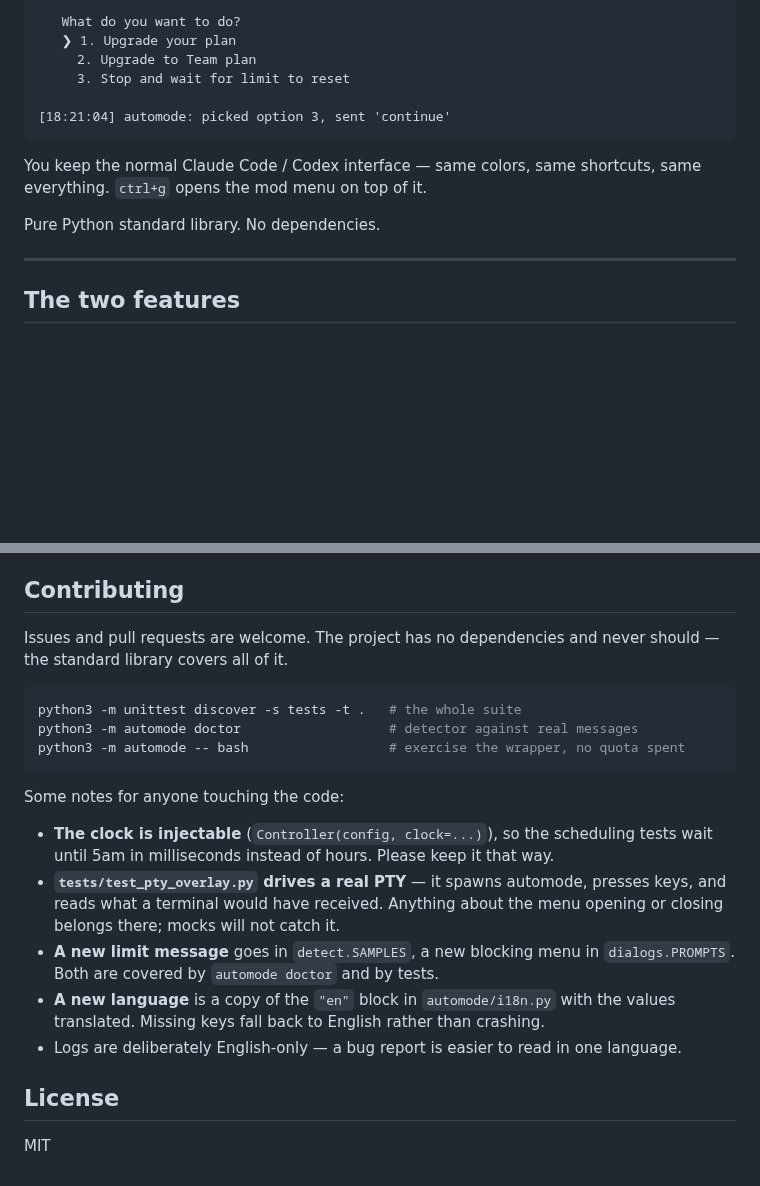
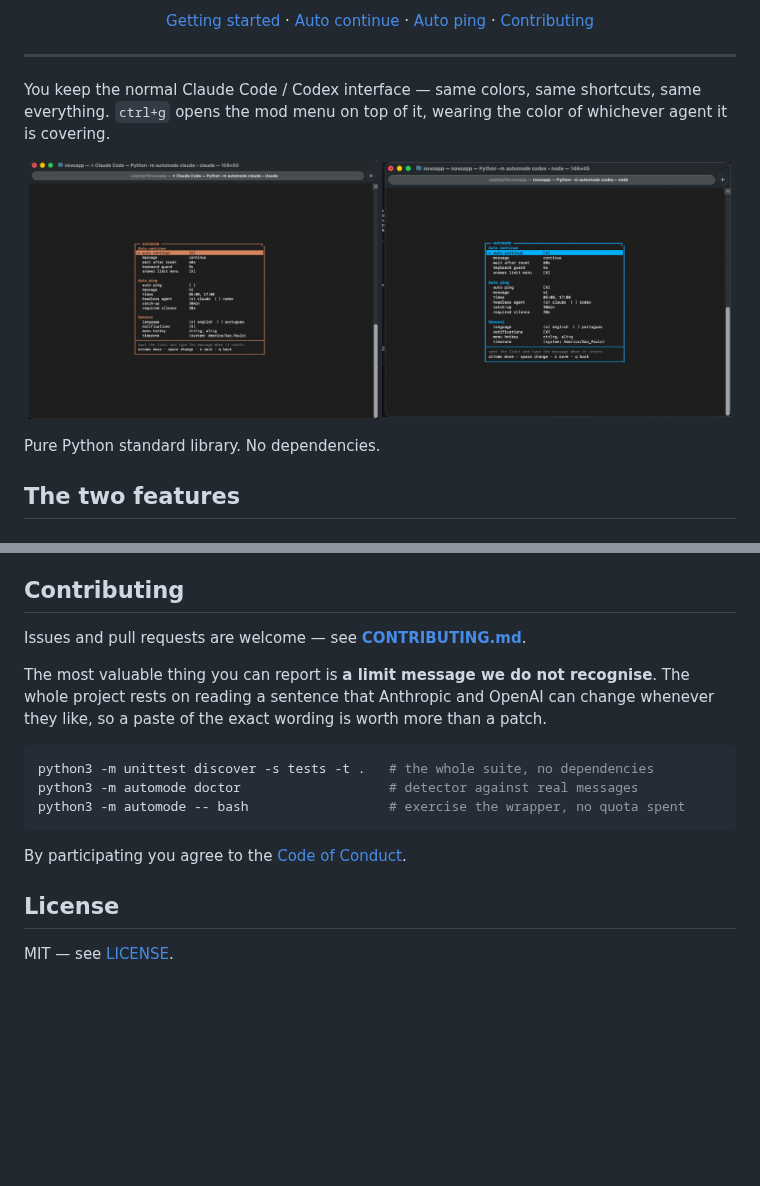
Before and after one commit to adrielmendes28/automode, a Markdown page: README.md, 2 parts joined by grey strips. Drawn GitHub-style; pictures changed too: docs/menu-claude.png (added), docs/menu-codex.png (added); blank space fills up the shorter version.

Commit message:
docs: show the thing working
Screenshots of the menu over both agents, side by side, so the per-agent
theming is visible at a glance — and a real auto continue: 'oi' hits the
session limit, automode waits for the 12am reset and types continue on its own.

That last one is the whole pitch in one image.

````diff
--- a/README.md
+++ b/README.md
@@ -10,18 +17,23 @@ limits, and puts your limit windows where your workday actually is.
 
-   What do you want to do?
-   ❯ 1. Upgrade your plan
-     2. Upgrade to Team plan
-     3. Stop and wait for limit to reset
+<p align="center">
+  <a href="#getting-started">Getting started</a> ·
+  <a href="#1-auto-continue">Auto continue</a> ·
+  <a href="#2-auto-ping">Auto ping</a> ·
+  <a href="CONTRIBUTING.md">Contributing</a>
+</p>
 
-[18:21:04] automode: picked option 3, sent 'continue'
-```
+---
 
-You keep the normal Claude Code / Codex interface — same colors, same shortcuts,
-same everything. `ctrl+g` opens the mod menu on top of it.
+You keep the normal Claude Code / Codex interface — same colors, same shortcuts, same
+everything. `ctrl+g` opens the mod menu on top of it, wearing the color of whichever
+agent it is covering.
+
+<p align="center">
+  <img src="docs/menu-claude.png" alt="The automode menu over Claude Code" width="49%">
+  <img src="docs/menu-codex.png" alt="The automode menu over Codex" width="49%">
+</p>
 
 Pure Python standard library. No dependencies.
-
----
 
 ## The two features
 
@@ -212,28 +229,20 @@ Recognised formats — run `automode doctor` to watch them all parse:
 
 ## Contributing
 
-Issues and pull requests are welcome. The project has no dependencies and never
-should — the standard library covers all of it.
+Issues and pull requests are welcome — see **[CONTRIBUTING.md](CONTRIBUTING.md)**.
+
+The most valuable thing you can report is **a limit message we do not recognise**. The
+whole project rests on reading a sentence that Anthropic and OpenAI can change whenever
+they like, so a paste of the exact wording is worth more than a patch.
 
 ```bash
-python3 -m unittest discover -s tests -t .   # the whole suite
+python3 -m unittest discover -s tests -t .   # the whole suite, no dependencies
 python3 -m automode doctor                   # detector against real messages
 python3 -m automode -- bash                  # exercise the wrapper, no quota spent
 ```
 
-Some notes for anyone touching the code:
-
-- **The clock is injectable** (`Controller(config, clock=...)`), so the scheduling
-  tests wait until 5am in milliseconds instead of hours. Please keep it that way.
-- **`tests/test_pty_overlay.py` drives a real PTY** — it spawns automode, presses
-  keys, and reads what a terminal would have received. Anything about the menu
-  opening or closing belongs there; mocks will not catch it.
-- **A new limit message** goes in `detect.SAMPLES`, a new blocking menu in
-  `dialogs.PROMPTS`. Both are covered by `automode doctor` and by tests.
-- **A new language** is a copy of the `"en"` block in `automode/i18n.py` with the
-  values translated. Missing keys fall back to English rather than crashing.
-- Logs are deliberately English-only — a bug report is easier to read in one language.
+By participating you agree to the [Code of Conduct](CODE_OF_CONDUCT.md).
 
 ## License
 
-MIT
+MIT — see [LICENSE](LICENSE).
````
Also changed, not shown: other parts of README.md (+19 -7 lines), docs/claude.png (added), docs/codex.png (added), 1 other file.
